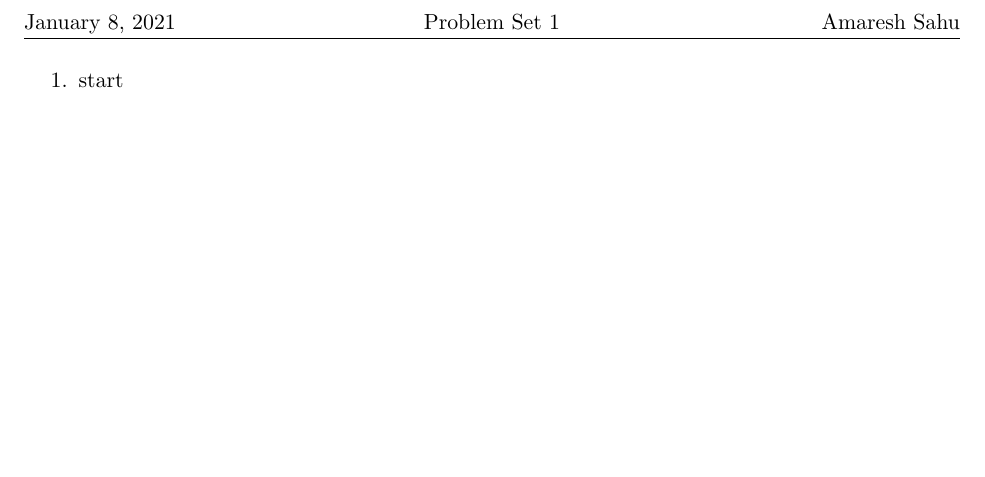
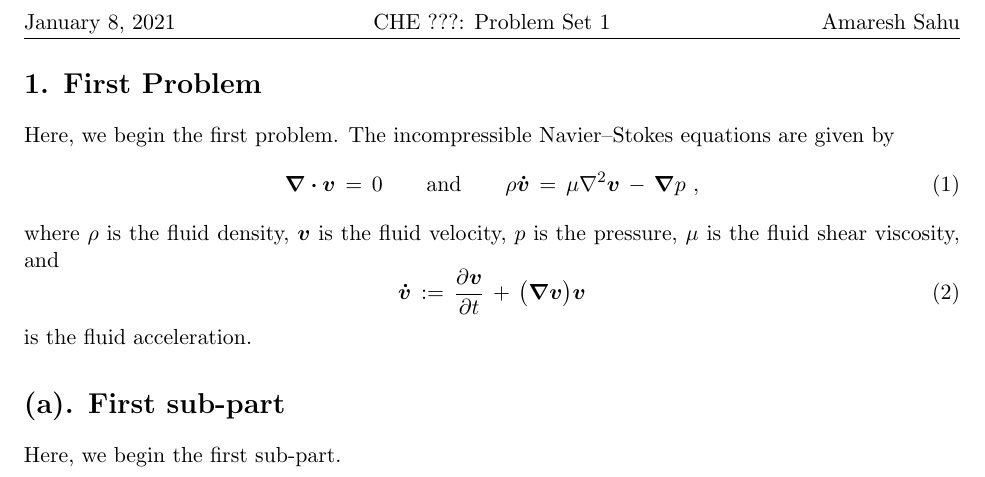
Before and after one commit to amaresh-sahu/latex-templates, a LaTeX problem sheet (pset/pset.tex): part of the page, cut so that both start at the same text, the shorter picture padded with empty space. Compiled offline with pdfLaTeX.

Commit message:
updates to problem set

```diff
--- a/pset/pset.tex
+++ b/pset/pset.tex
@@ -3,11 +3,21 @@
 \usepackage{amssymb}
 \usepackage{amsthm}
 \usepackage{array}
+\usepackage{bm}
 \usepackage{color}
 \usepackage{enumerate}
 \usepackage{fancyhdr}
 \usepackage{float}
 \usepackage{graphicx}
+\usepackage[colorlinks=true,					% color links
+			citecolor=MidnightBlue,				% color for citations
+			linkcolor=BrickRed,					% color for links (sections, equations)
+			urlcolor=blue,						% color URLs
+			breaklinks=true,					% allow links to break over lines
+			pdfauthor=Amaresh~Sahu]{hyperref}
+\usepackage{mathtools}
+\usepackage{subcaption}
+\usepackage[usenames,dvipsnames]{xcolor}		% load all latex colors
 \usepackage{xy}
 
 \pdfpagewidth 8.5in
@@ -27,3 +37,4 @@
 \pagestyle{fancy}
 
 \lhead{\today}
+\chead{CHE ???: Problem Set 1}
@@ -34,6 +52,49 @@
+\newcommand{\bmv}{\bm{v}}
+\newcommand{\bmvdot}{\bm{\dot{v}}}
+
+
 
 \begin{document}
-\begin{enumerate}
-\item start
-\end{enumerate}
+
+
+
+%
+% *** First Problem
+%
+
+\section*{1. First Problem}
+
+Here, we begin the first problem.
+The incompressible Navier--Stokes equations are given by
+\begin{equation}
+	\bmnabla \bmcdot \bmv
+	\, = \, 0
+	\qquad
+	\text{and}
+	\qquad
+	\rho \bmvdot
+	\, = \, \mu \nabla^2 \bmv
+	\, - \, \bmnabla p
+	~,
+\end{equation}
+where $\rho$ is the fluid density, $\bmv$ is the fluid velocity, $p$ is the pressure, $\mu$ is the fluid shear viscosity, and
+\begin{equation}
+	\bmvdot
+	\, := \, \dfrac{\partial \bmv}{\partial t}
+	\, + \, \big( \bmnabla \bmv \big) \bmv
+\end{equation}
+is the fluid acceleration.
+
+
+
+%
+% *** Part (a)
+%
+
+\section*{(a). First sub-part}
+
+Here, we begin the first sub-part.
+
+
+
 \end{document}
```
Also changed, not shown: pset/pset.pdf, pset/pset.tex (13 more changed lines).
